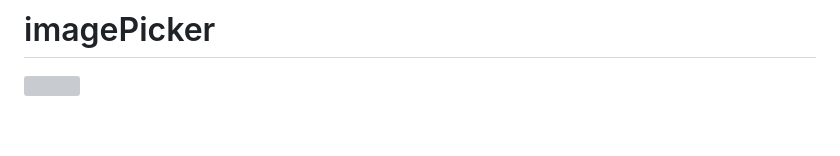
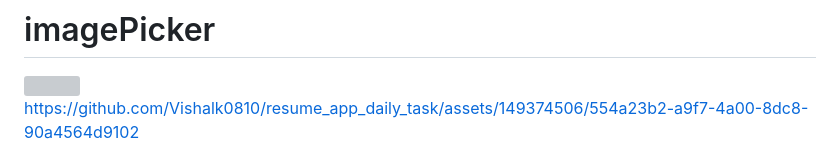
Before and after one commit to Vishalk0810/resume_app_daily_task, a Markdown page: README.md, the part around the change. GitHub-like rendering; blank space fills up the shorter version; grey boxes are pictures that could not be loaded.

```diff
--- a/README.md
+++ b/README.md
@@ -197,3 +197,5 @@ https://github.com/Vishalk0810/resume_app_daily_task/assets/149374506/2d85cd7e-1
 <img src="https://github.com/Vishalk0810/resume_app_daily_task/assets/149374506/ba089c47-2115-4fc6-a739-9c0b616e6cae" height=22% width=35%>
 
 <br>
+
+https://github.com/Vishalk0810/resume_app_daily_task/assets/149374506/554a23b2-a9f7-4a00-8dc8-90a4564d9102
```
